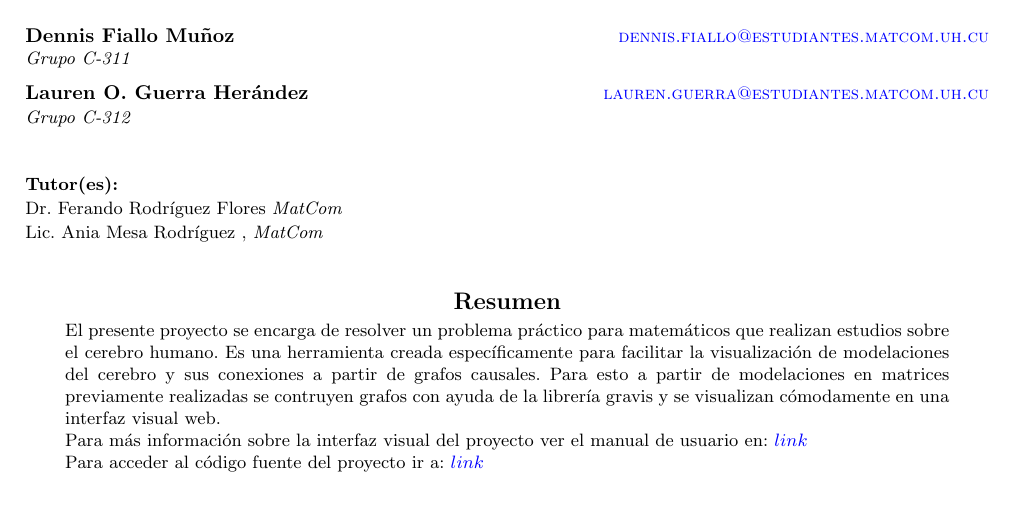
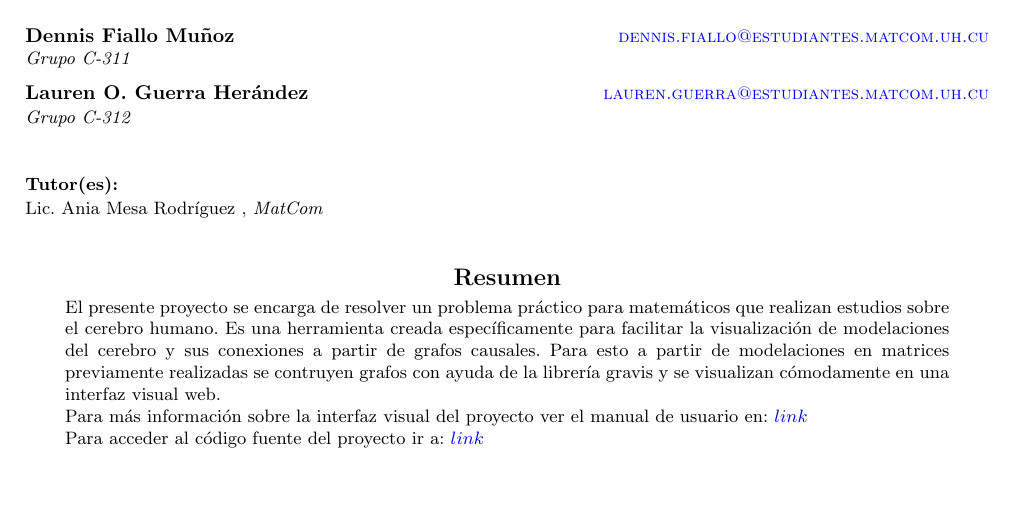
Before and after one commit to dfiallo35/CausalFlow, a LaTeX paper (documentation/document.tex): part of page 1 of 4, cut so that both start at the same text. Compiled offline with pdfLaTeX.

Commit message:
update doc

```diff
--- a/documentation/document.tex
+++ b/documentation/document.tex
@@ -102,7 +102,7 @@
 % Tutores
 %-----------------------------------------------------------------------------------
 \tutors{\\
-Dr. Ferando Rodríguez Flores \emph{MatCom} \\
+%Dr. Ferando Rodríguez Flores \emph{MatCom} \\
 Lic. Ania Mesa Rodríguez , \emph{MatCom}}
 
 %-----------------------------------------------------------------------------------
```
